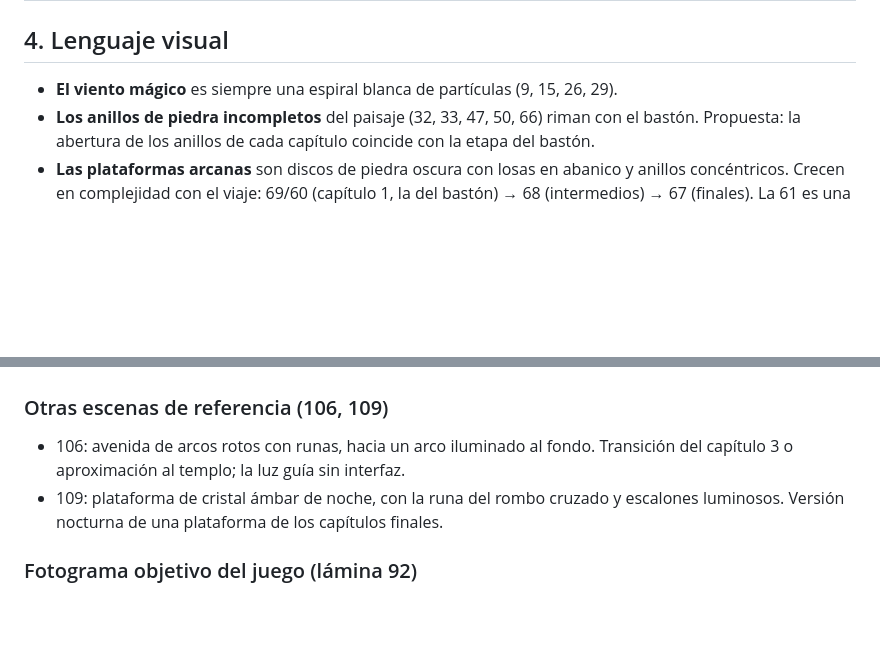
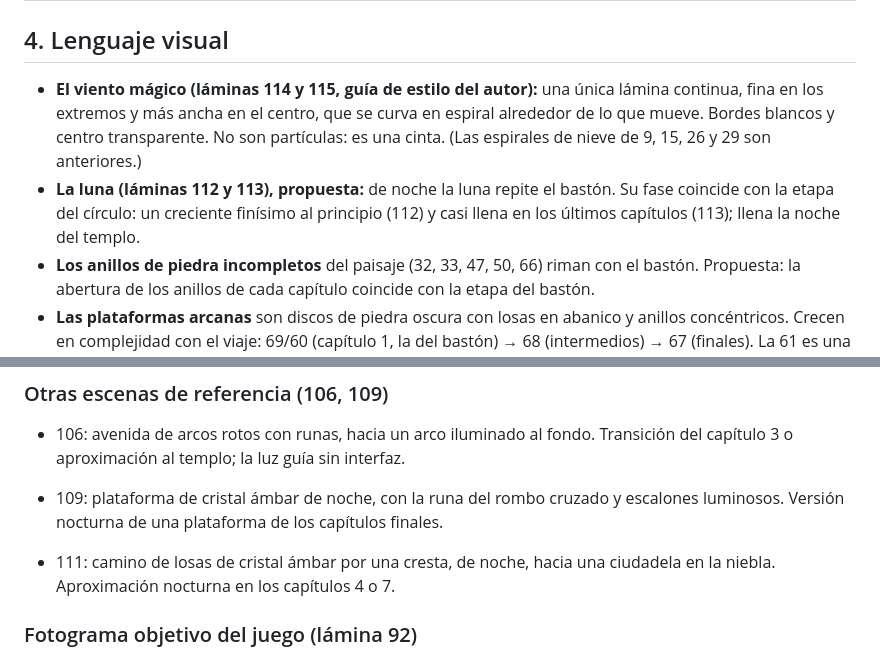
Before and after one commit to polupon-coder/CROSSROADS-INN, a Markdown page: blizzard/DISENO.md, 2 parts joined by grey strips. Drawn GitHub-style; blank space fills up the shorter version.

Commit message:
BLIZZARD: estilo del viento mágico y la luna (láminas 111-115)
Co-Authored-By: Claude Opus 5.5 <noreply@anthropic.com>
Claude-Session: https://claude.ai/code/session_01Q42ptAr7EEknEUgk6BZxpJ

```diff
--- a/blizzard/DISENO.md
+++ b/blizzard/DISENO.md
@@ -100,7 +100,13 @@ Cada sesión nueva debería empezar leyendo este archivo.
 
 ## 4. Lenguaje visual
 
-- **El viento mágico** es siempre una espiral blanca de partículas (9, 15, 26, 29).
+- **El viento mágico (láminas 114 y 115, guía de estilo del autor):** una única lámina
+  continua, fina en los extremos y más ancha en el centro, que se curva en espiral
+  alrededor de lo que mueve. Bordes blancos y centro transparente. No son partículas:
+  es una cinta. (Las espirales de nieve de 9, 15, 26 y 29 son anteriores.)
+- **La luna (láminas 112 y 113), propuesta:** de noche la luna repite el bastón. Su
+  fase coincide con la etapa del círculo: un creciente finísimo al principio (112) y
+  casi llena en los últimos capítulos (113); llena la noche del templo.
 - **Los anillos de piedra incompletos** del paisaje (32, 33, 47, 50, 66) riman con el bastón.
   Propuesta: la abertura de los anillos de cada capítulo coincide con la etapa del bastón.
 - **Las plataformas arcanas** son discos de piedra oscura con losas en abanico y anillos
@@ -252,6 +258,9 @@ o reto de salto**.
   del capítulo 3 o aproximación al templo; la luz guía sin interfaz.
 - 109: plataforma de cristal ámbar de noche, con la runa del rombo cruzado y escalones
   luminosos. Versión nocturna de una plataforma de los capítulos finales.
+
+- 111: camino de losas de cristal ámbar por una cresta, de noche, hacia una ciudadela
+  en la niebla. Aproximación nocturna en los capítulos 4 o 7.
 
 ### Fotograma objetivo del juego (lámina 92)
 
```
